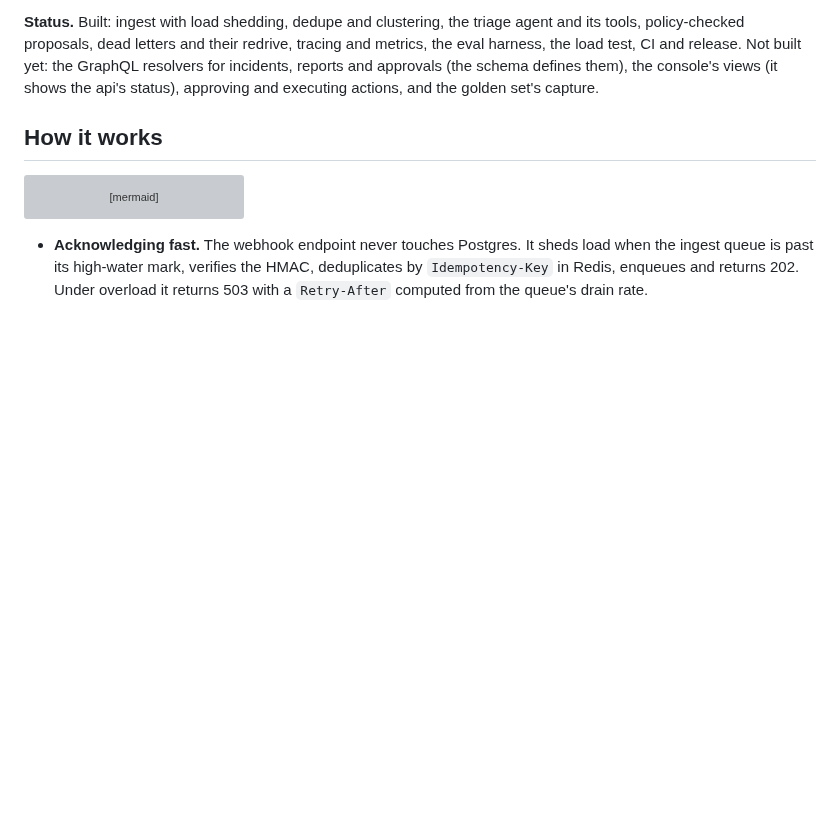
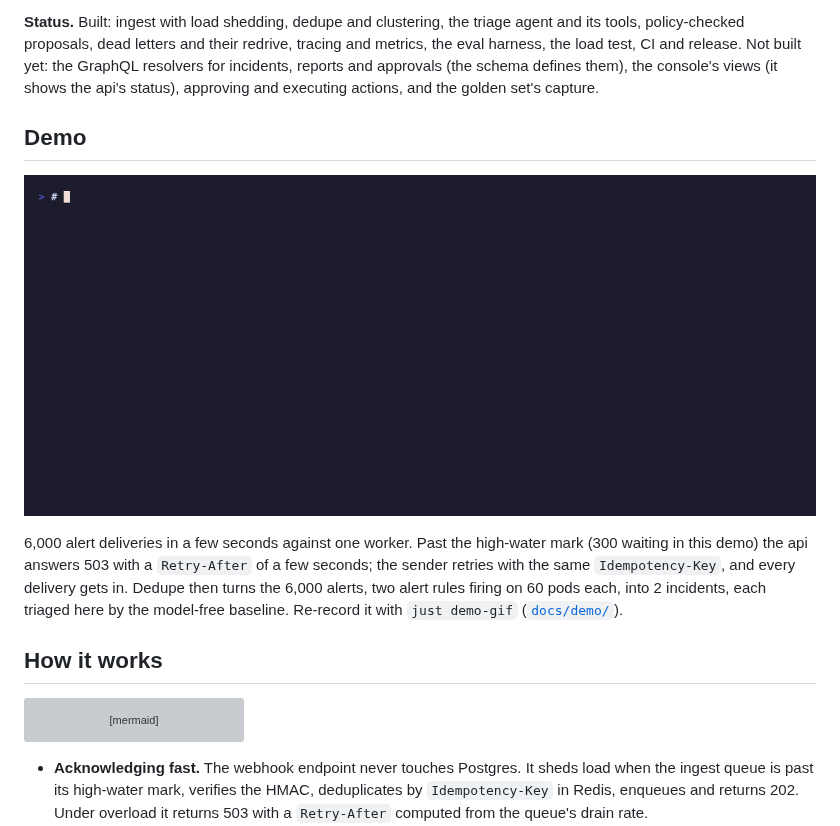
Before and after one commit to DushyantCsharp/TripWire, a Markdown page: README.md, the part around the change. Rendered like a GitHub page; pictures changed too: docs/demo/demo.gif (added); blank space fills up the shorter version; grey boxes are pictures that could not be loaded.

Commit message:
README: demo GIF of a storm being shed
docs/demo/: a vhs tape (just demo-gif) and its helpers. demo.sh runs the
api and worker from source on their own database and queue prefix with a
low high-water mark; storm.mjs sends 6,000 signed deliveries and, like a
well-behaved sender, retries each 503 after its Retry-After with the
same Idempotency-Key. The GIF shows every delivery getting in and the
6,000 alerts becoming 2 incidents, triaged by the baseline.

Co-Authored-By: Claude Opus 5.5 (1M context) <noreply@anthropic.com>

```diff
--- a/README.md
+++ b/README.md
@@ -12,6 +12,16 @@ policy-checked proposals, dead letters and their redrive, tracing and metrics, t
 load test, CI and release. Not built yet: the GraphQL resolvers for incidents, reports and
 approvals (the schema defines them), the console's views (it shows the api's status), approving and
 executing actions, and the golden set's capture.
+
+## Demo
+
+![An alert storm against one Tripwire worker: the api sheds with 503 and Retry-After, the sender retries with the same Idempotency-Key until every delivery gets in, and 6,000 alerts become 2 triaged incidents](docs/demo/demo.gif)
+
+6,000 alert deliveries in a few seconds against one worker. Past the high-water mark (300 waiting
+in this demo) the api answers 503 with a `Retry-After` of a few seconds; the sender retries with
+the same `Idempotency-Key`, and every delivery gets in. Dedupe then turns the 6,000 alerts, two
+alert rules firing on 60 pods each, into 2 incidents, each triaged here by the model-free baseline.
+Re-record it with `just demo-gif` ([`docs/demo/`](docs/demo/)).
 
 ## How it works
 
```
Also changed, not shown: CLAUDE.md (+1 -0 lines), 4 other files.
